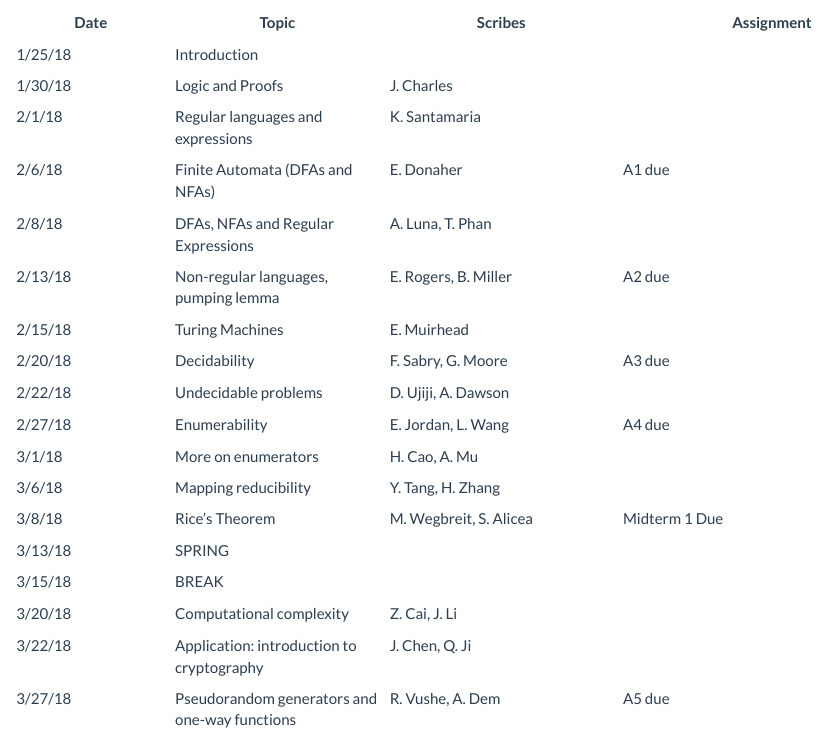
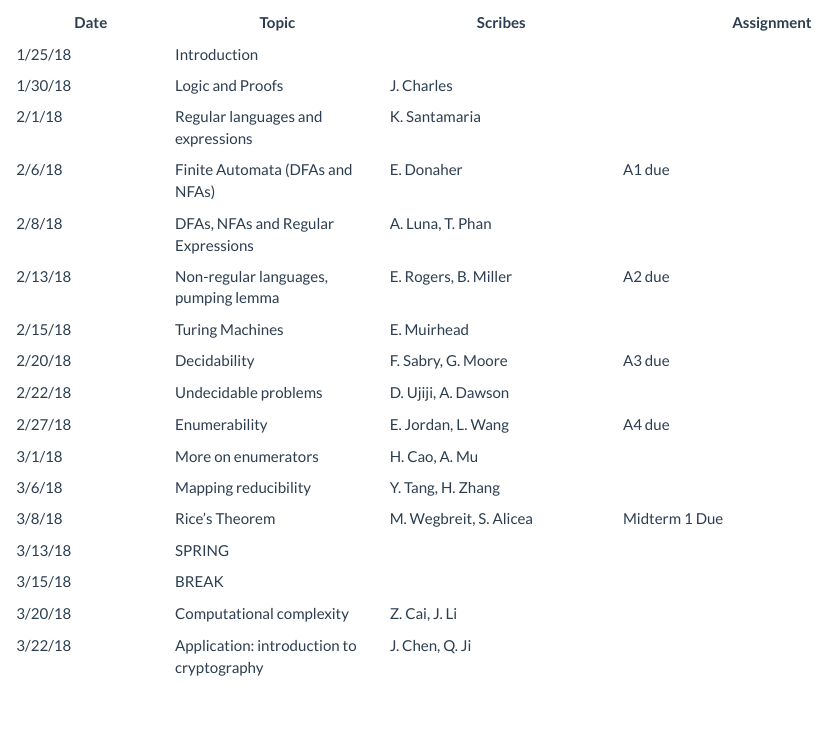
Before and after one commit to jcrouser/CSC250, an R Markdown document (schedule.Rmd): the page in a window 1100 px wide, from 170 px down. Rendered offline with R 4.5, knitr and Pandoc, with nearby package versions; a font, style sheet, LaTeX package, included part or bibliography that could not be used is replaced or left out.

Commit message:
Fixing schedule

```diff
--- a/schedule.Rmd
+++ b/schedule.Rmd
@@ -22,4 +22,3 @@ The following schedule is subject to change at any time.
 | 3/15/18  | BREAK |||
 | 3/20/18  | Computational complexity |Z. Cai, J. Li||
 | 3/22/18  | Application: introduction to cryptography |J. Chen, Q. Ji||
-| 3/27/18  | Pseudorandom generators and one-way functions |R. Vushe, A. Dem|A5 due|
```
Also changed, not shown: schedule.html.
